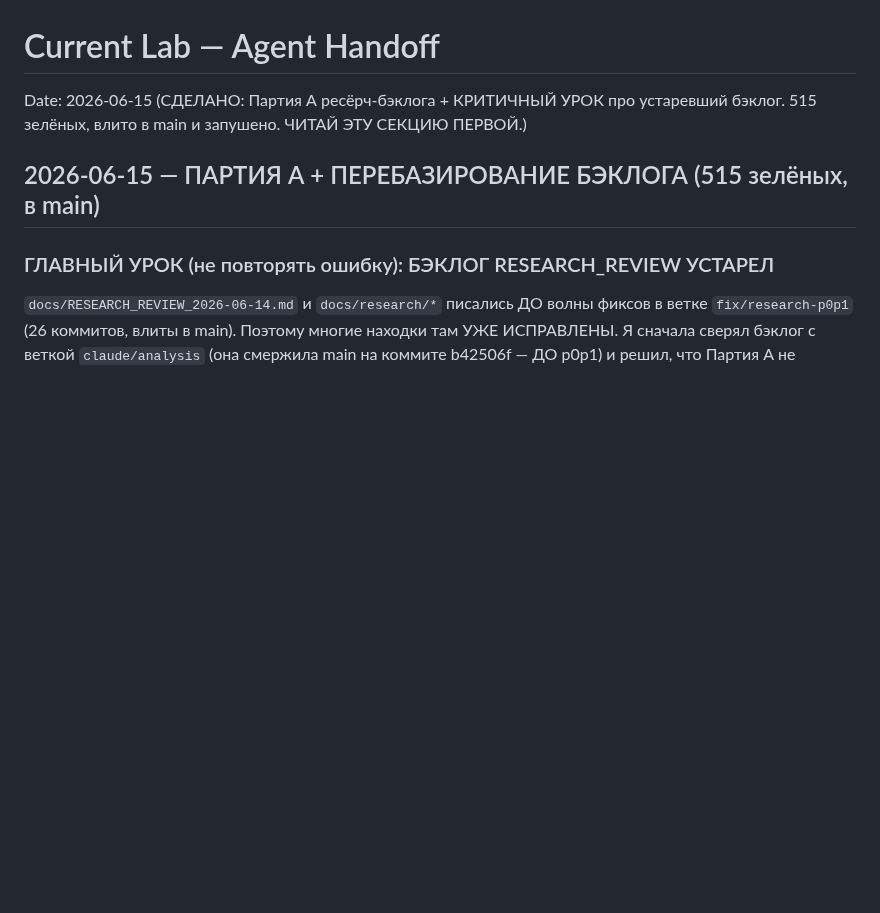
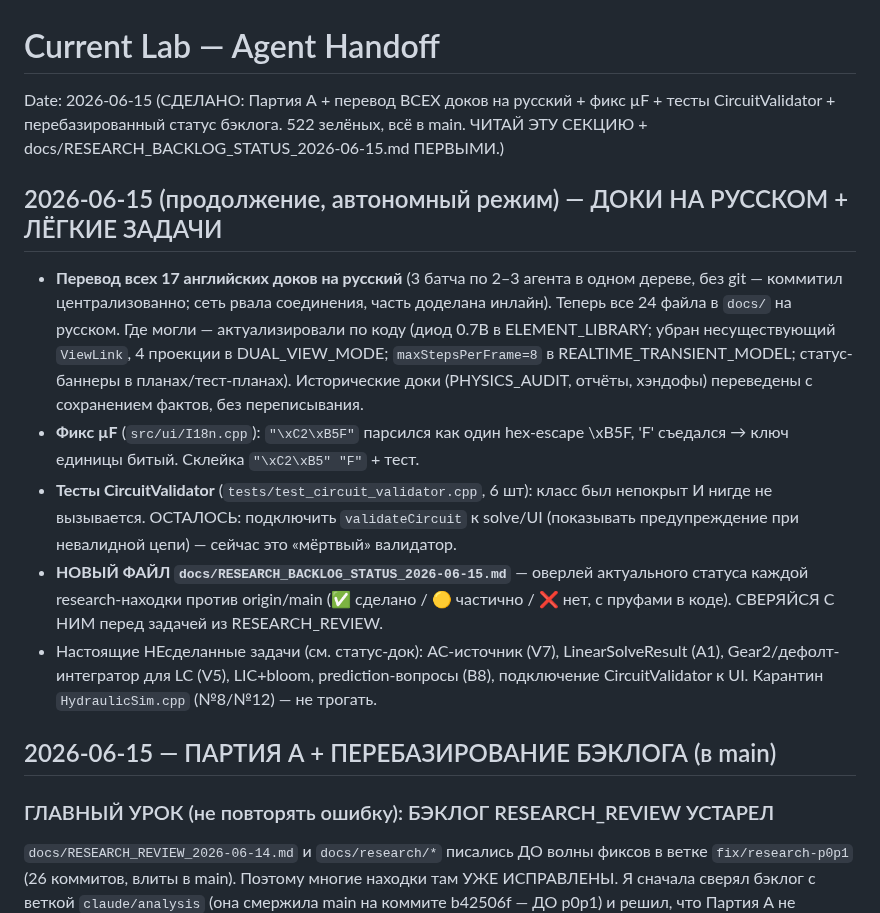
Before and after one commit to amidnikmal/electricity-lab, a Markdown page: docs/HANDOFF.md, the part around the change. Rendered like a GitHub page; blank space fills up the shorter version.

```diff
--- a/docs/HANDOFF.md
+++ b/docs/HANDOFF.md
@@ -1,9 +1,31 @@
 # Current Lab — Agent Handoff
 
-Date: 2026-06-15 (СДЕЛАНО: Партия А ресёрч-бэклога + КРИТИЧНЫЙ УРОК про устаревший
-бэклог. 515 зелёных, влито в main и запушено. ЧИТАЙ ЭТУ СЕКЦИЮ ПЕРВОЙ.)
+Date: 2026-06-15 (СДЕЛАНО: Партия А + перевод ВСЕХ доков на русский + фикс µF +
+тесты CircuitValidator + перебазированный статус бэклога. 522 зелёных, всё в main.
+ЧИТАЙ ЭТУ СЕКЦИЮ + docs/RESEARCH_BACKLOG_STATUS_2026-06-15.md ПЕРВЫМИ.)
 
-## 2026-06-15 — ПАРТИЯ А + ПЕРЕБАЗИРОВАНИЕ БЭКЛОГА (515 зелёных, в main)
+## 2026-06-15 (продолжение, автономный режим) — ДОКИ НА РУССКОМ + ЛЁГКИЕ ЗАДАЧИ
+
+- **Перевод всех 17 английских доков на русский** (3 батча по 2–3 агента в одном
+  дереве, без git — коммитил централизованно; сеть рвала соединения, часть доделана
+  инлайн). Теперь все 24 файла в `docs/` на русском. Где могли — актуализировали по
+  коду (диод 0.7В в ELEMENT_LIBRARY; убран несуществующий `ViewLink`, 4 проекции в
+  DUAL_VIEW_MODE; `maxStepsPerFrame=8` в REALTIME_TRANSIENT_MODEL; статус-баннеры в
+  планах/тест-планах). Исторические доки (PHYSICS_AUDIT, отчёты, хэндофы) переведены
+  с сохранением фактов, без переписывания.
+- **Фикс µF** (`src/ui/I18n.cpp`): `"\xC2\xB5F"` парсился как один hex-escape \xB5F,
+  'F' съедался → ключ единицы битый. Склейка `"\xC2\xB5" "F"` + тест.
+- **Тесты CircuitValidator** (`tests/test_circuit_validator.cpp`, 6 шт): класс был
+  непокрыт И нигде не вызывается. ОСТАЛОСЬ: подключить `validateCircuit` к solve/UI
+  (показывать предупреждение при невалидной цепи) — сейчас это «мёртвый» валидатор.
+- **НОВЫЙ ФАЙЛ `docs/RESEARCH_BACKLOG_STATUS_2026-06-15.md`** — оверлей актуального
+  статуса каждой research-находки против origin/main (✅ сделано / 🟡 частично /
+  ❌ нет, с пруфами в коде). СВЕРЯЙСЯ С НИМ перед задачей из RESEARCH_REVIEW.
+- Настоящие НЕсделанные задачи (см. статус-док): AC-источник (V7), LinearSolveResult
+  (A1), Gear2/дефолт-интегратор для LC (V5), LIC+bloom, prediction-вопросы (B8),
+  подключение CircuitValidator к UI. Карантин `HydraulicSim.cpp` (№8/№12) — не трогать.
+
+## 2026-06-15 — ПАРТИЯ А + ПЕРЕБАЗИРОВАНИЕ БЭКЛОГА (в main)
 
 ### ГЛАВНЫЙ УРОК (не повторять ошибку): БЭКЛОГ RESEARCH_REVIEW УСТАРЕЛ
 `docs/RESEARCH_REVIEW_2026-06-14.md` и `docs/research/*` писались ДО волны фиксов
```
Also changed, not shown: docs/RESEARCH_BACKLOG_STATUS_2026-06-15.md (added, +56 -0 lines).
